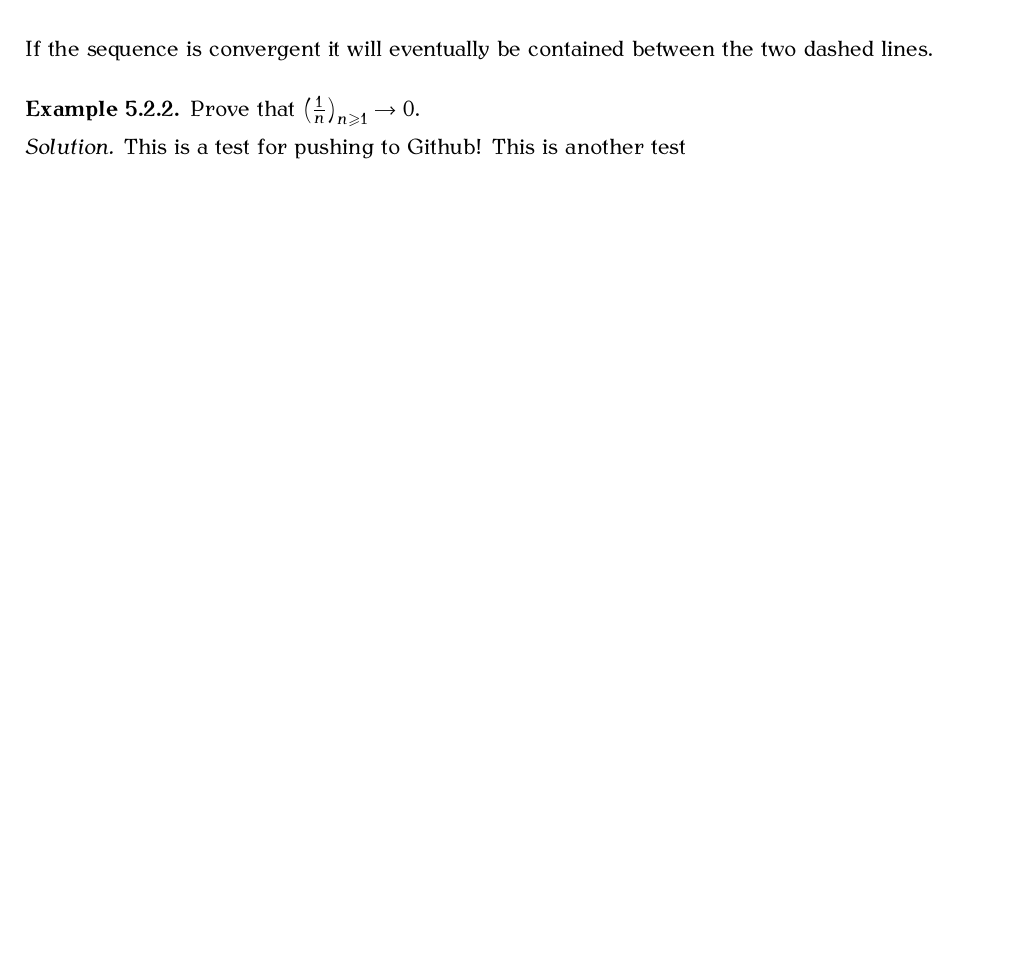
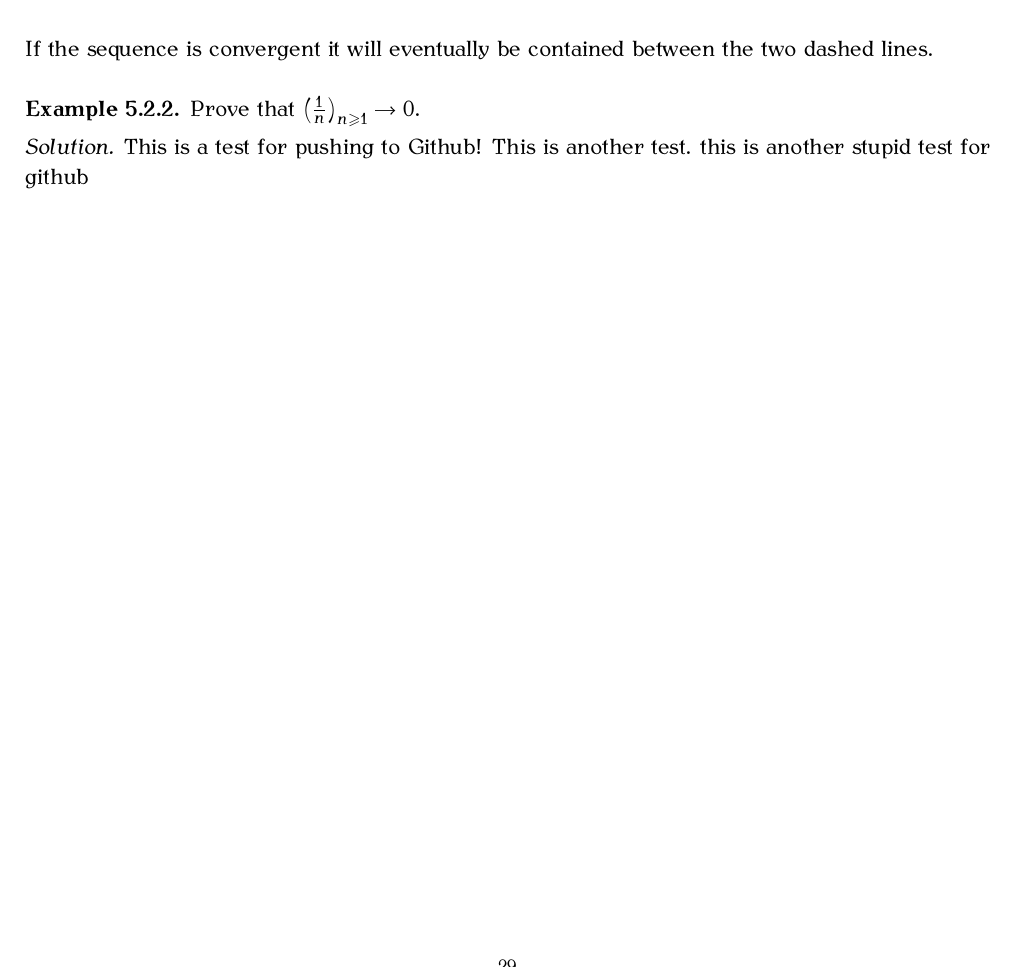
Before and after one commit to THEGIAN2993/old-notes, a LaTeX book (Fall 2024/Real Analysis/310 Notes/_main.tex, which reads Fall 2024/Real Analysis/310 Notes/sequences.tex): part of page 30 of 30, cut so that both start at the same text, the shorter picture padded with empty space. The pictures show the PDF file Fall 2024/Real Analysis/310 Notes/_main.pdf that the author committed with the source.

Commit message:
this is annoying

```diff
--- a/Fall 2024/Real Analysis/310 Notes/sequences.tex
+++ b/Fall 2024/Real Analysis/310 Notes/sequences.tex
@@ -145,5 +145,5 @@
         Prove that $\left(\frac{1}{n}\right)_{n\geq 1} \rightarrow 0$.
     \end{example}
     \begin{solution}
-        This is a test for pushing to Github! This is another test
+        This is a test for pushing to Github! This is another test. this is another stupid test for github
     \end{solution}
```
Also changed, not shown: Fall 2024/Real Analysis/310 Notes/_main.pdf, 2 other files.
